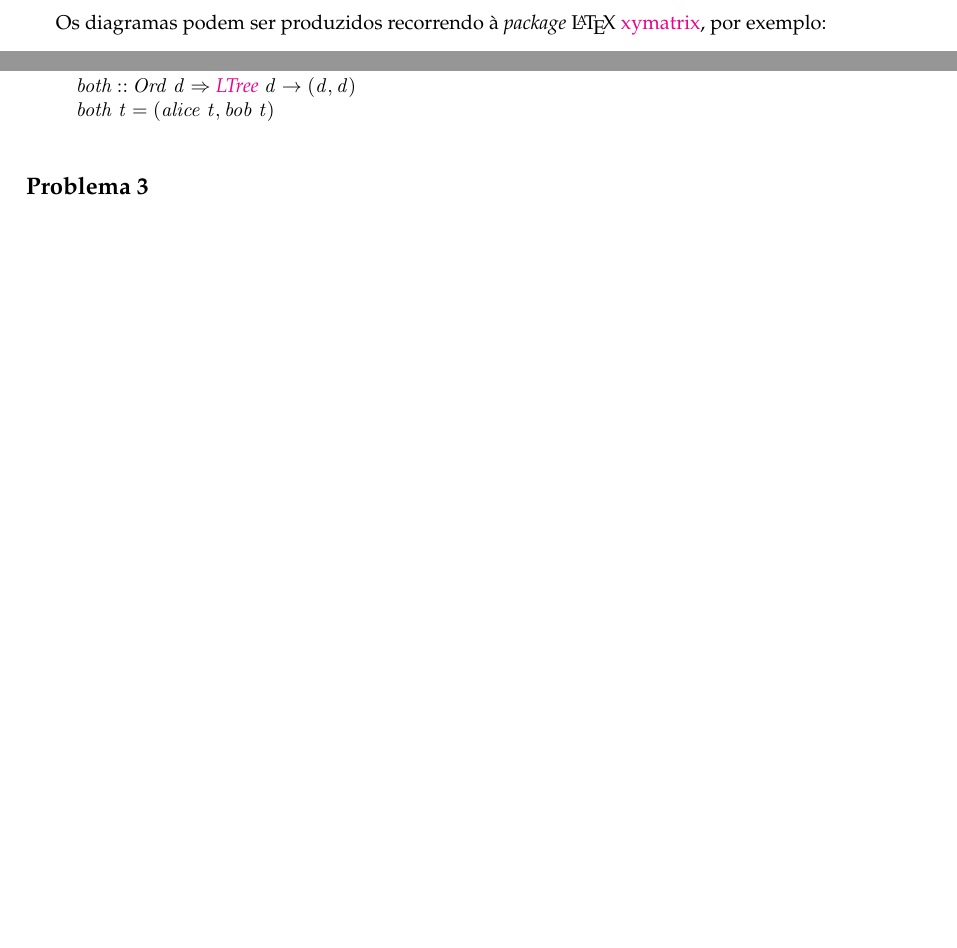
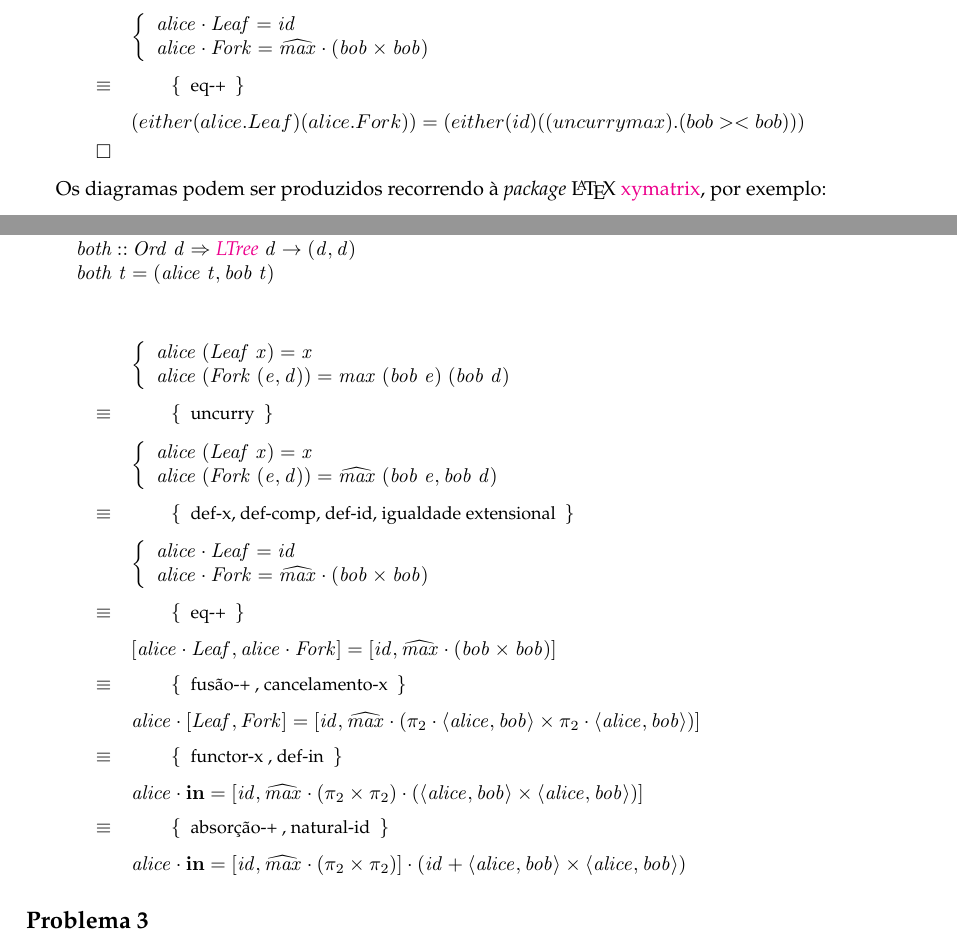
Before and after one commit to DiogoUM/CP, a LaTeX document (cp2122t/cp2122t.tex): two parts of pages 8 and 11 of 14, joined at a grey line, cut at the place of the change, the shorter picture padded with empty space. Compiled offline with pdfLaTeX.

Commit message:
tudo a funcionar

```diff
--- a/cp2122t/cp2122t.tex
+++ b/cp2122t/cp2122t.tex
@@ -860,6 +860,14 @@ efeito:\footnote{Exemplos tirados de \cite{Ol18}.}
 \just\equiv{ identity }
 %
         \ensuremath{\begin{lcbr}\p1\mathrel{=}\Varid{f}\\\p2\mathrel{=}\Varid{g}\end{lcbr}}
+%
+\just\equiv{ def-x, def-comp, def-id, igualdade extensional }
+%
+    \ensuremath{\begin{lcbr}\Varid{alice}\comp \Conid{Leaf}\mathrel{=}\Varid{id}\\\Varid{alice}\comp \Conid{Fork}\mathrel{=}\uncurry{\Varid{max}}\comp (\Varid{bob}\times\Varid{bob})\end{lcbr}}
+%
+\just\equiv{ eq-+ }
+%
+    (either (alice . Leaf) (alice . Fork)) = (either (id) ((uncurry max) . (bob >< bob)) )
 \qed
 \end{eqnarray*}
 
@@ -1204,6 +1212,36 @@ Apresentar cálculos aqui, se desejável acompanhados de diagramas, etc.
 \ColumnHook
 \end{hscode}\resethooks
 
+\begin{eqnarray*}
+\start
+    \ensuremath{\begin{lcbr}\Varid{alice}\;(\Conid{Leaf}\;\Varid{x})\mathrel{=}\Varid{x}\\\Varid{alice}\;(\Conid{Fork}\;(\Varid{e},\Varid{d}))\mathrel{=}\Varid{max}\;(\Varid{bob}\;\Varid{e})\;(\Varid{bob}\;\Varid{d})\end{lcbr}}
+%
+\just\equiv{ uncurry }
+%
+    \ensuremath{\begin{lcbr}\Varid{alice}\;(\Conid{Leaf}\;\Varid{x})\mathrel{=}\Varid{x}\\\Varid{alice}\;(\Conid{Fork}\;(\Varid{e},\Varid{d}))\mathrel{=}\uncurry{\Varid{max}}\;(\Varid{bob}\;\Varid{e},\Varid{bob}\;\Varid{d})\end{lcbr}}
+%
+\just\equiv{ def-x, def-comp, def-id, igualdade extensional }
+%
+    \ensuremath{\begin{lcbr}\Varid{alice}\comp \Conid{Leaf}\mathrel{=}\Varid{id}\\\Varid{alice}\comp \Conid{Fork}\mathrel{=}\uncurry{\Varid{max}}\comp (\Varid{bob}\times\Varid{bob})\end{lcbr}}
+%
+\just\equiv{ eq-+ }
+%
+    \ensuremath{\alt{\Varid{alice}\comp \Conid{Leaf}}{\Varid{alice}\comp \Conid{Fork}}\mathrel{=}\alt{\Varid{id}}{\uncurry{\Varid{max}}\comp (\Varid{bob}\times\Varid{bob})}}
+%
+\just\equiv{ fusão-+ , cancelamento-x }
+%
+    \ensuremath{\Varid{alice}\comp \alt{\Conid{Leaf}}{\Conid{Fork}}\mathrel{=}\alt{\Varid{id}}{\uncurry{\Varid{max}}\comp (\p2\comp \conj{\Varid{alice}}{\Varid{bob}}\times\p2\comp \conj{\Varid{alice}}{\Varid{bob}})}}
+%
+\just\equiv{ functor-x , def-in }
+%
+    \ensuremath{\Varid{alice}\comp \mathbf{in}\mathrel{=}\alt{\Varid{id}}{\uncurry{\Varid{max}}\comp (\p2\times\p2)\comp (\conj{\Varid{alice}}{\Varid{bob}}\times\conj{\Varid{alice}}{\Varid{bob}})}}
+%
+\just\equiv{ absorção-+ , natural-id }
+%
+    \ensuremath{\Varid{alice}\comp \mathbf{in}\mathrel{=}\alt{\Varid{id}}{\uncurry{\Varid{max}}\comp (\p2\times\p2)}\comp (\Varid{id}\mathbin{+}\conj{\Varid{alice}}{\Varid{bob}}\times\conj{\Varid{alice}}{\Varid{bob}})}
+\end{eqnarray*}
+
+
 \subsection*{Problema 3}
 Biblioteca \ensuremath{\mathsf{LTree3}}:
 
```
Also changed, not shown: cp2122t/cp2122t.pdf, 4 other files.
